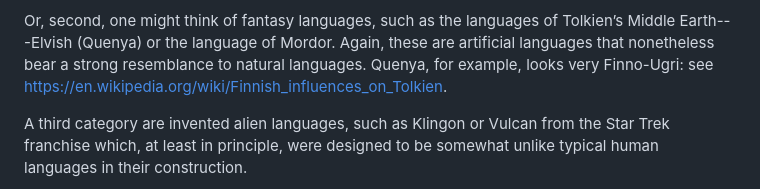
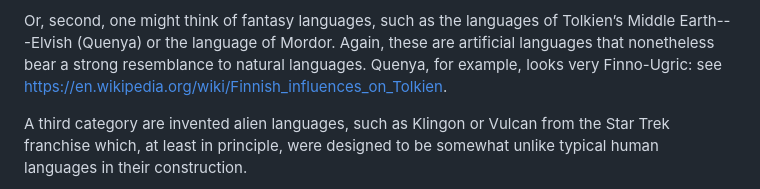
Before and after one commit to SakanaAI/IASC, a Markdown page: README.md, the part around the change. Rendered like a GitHub page.

Commit message:
Fix typo

```diff
--- a/README.md
+++ b/README.md
@@ -20,7 +20,7 @@ languages.
 Or, second, one might think of fantasy languages, such as the languages of
 Tolkien’s Middle Earth---Elvish (Quenya) or the language of Mordor. Again, these
 are artificial languages that nonetheless bear a strong resemblance to natural
-languages. Quenya, for example, looks very Finno-Ugri: see
+languages. Quenya, for example, looks very Finno-Ugric: see
 [https://en.wikipedia.org/wiki/Finnish_influences_on_Tolkien](https://en.wikipedia.org/wiki/Finnish_influences_on_Tolkien).
 
 A third category are invented alien languages, such as Klingon or Vulcan from
```
